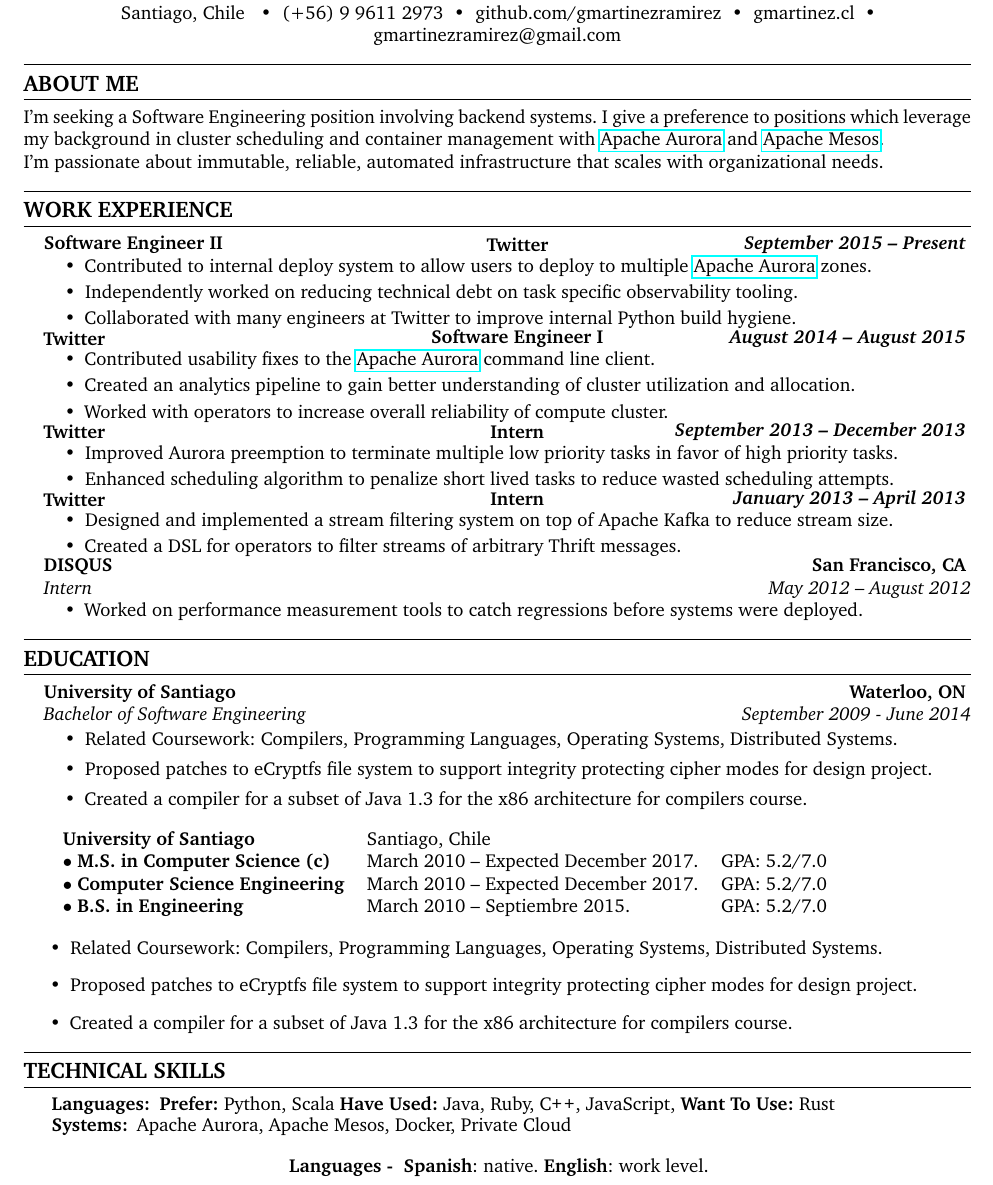
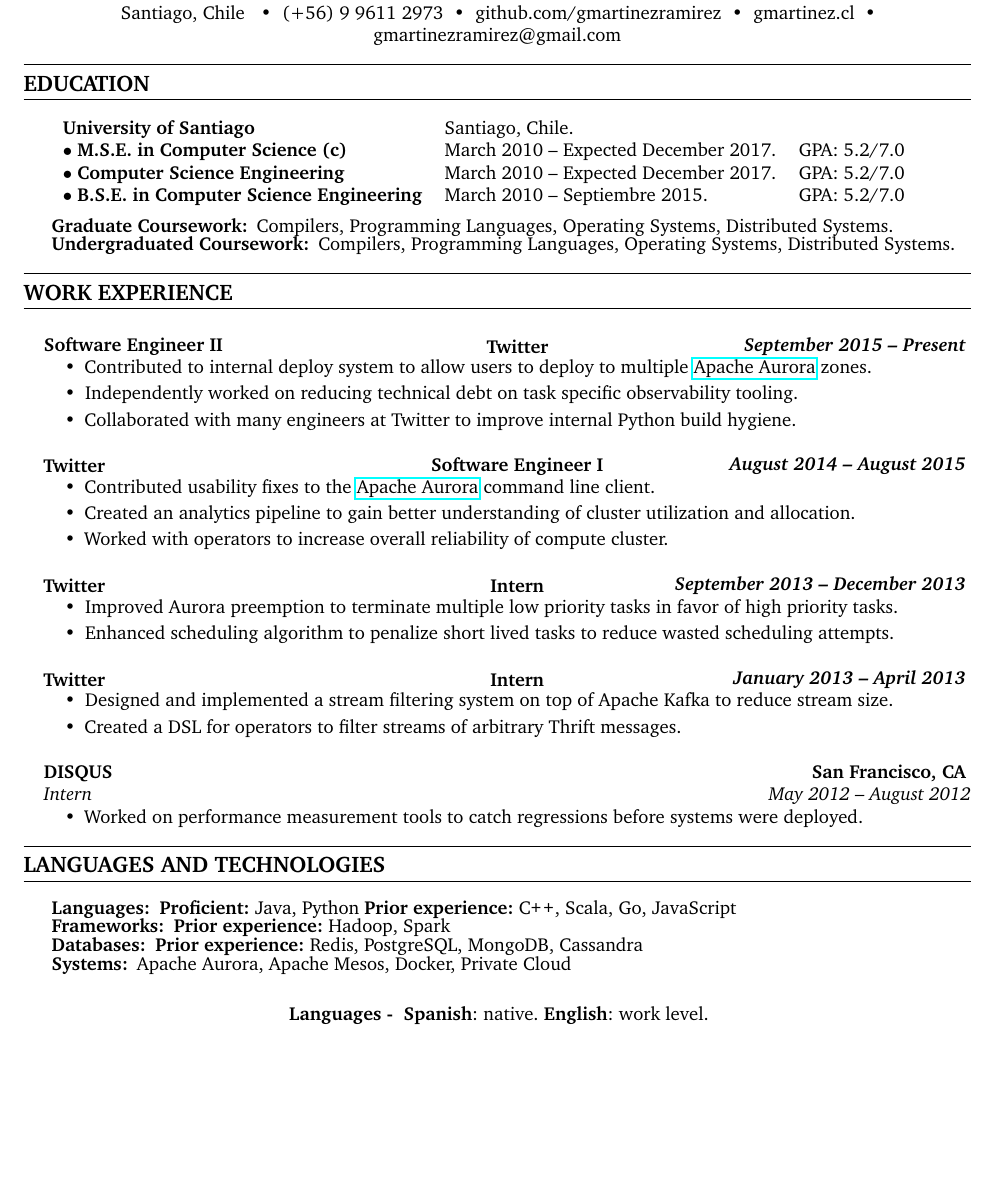
Before and after one commit to gmartinezramirez-old/CV-LaTeX, a LaTeX CV (cv.tex): part of the page, cut so that both start at the same text, the shorter picture padded with empty space. Compiled offline with pdfLaTeX.

Commit message:
REFACTOR: uppering the education section, remove about me, but the code is still in the project

```diff
--- a/cv.tex
+++ b/cv.tex
@@ -60,13 +60,14 @@
 }
 
 \newcommand{\languageSection}[4]{
-  \vspace{-1.0em}
+  \vspace{-0.5em}
   \begin{center}
     \textbf{Languages - } \textbf{#1}: #2. \textbf{#3}: #4.
   \end{center}
 }
 
 \newcommand{\titleExperienceWithoutLocation}[4]{
+  \vspace{1.0em}
   \item[]
   {
     \textbox{\textbf{#1}\hfill}\textbox{\hfil \textbf{#2}\hfil}\hfill \textbf{\emph{#3 \textendash \ #4}}
@@ -74,6 +75,7 @@
 }
 
 \newcommand{\titleExperienceWithLocation}[5]{
+  \vspace{1.0em}
   \item[]
   {
     \textbf{#1} \hfill
@@ -82,28 +84,71 @@
   \\{\emph{#3} \hfill \emph{#4 \textendash \ #5}}
 }
 
-
+%\newcommand{\educationWithGPA}[9]{
+% \begin{tabular}{lllc}
+% \textbf{#1}&#2& & \\
+% $\bullet$ \textbf{#3}& #4 \textendash #5. & GPA: #6/7.0 & \\
+% $\bullet$ \textbf{#7} & #8 \textendash #9. & GPA: #10/7.0 & \\
+% $\bullet$ \textbf{#11} & #12 \textendash #13. & GPA: #14/7.0  &\\
+ %   \end{tabular}
+%}
 
 \begin{document}
 
   \titlePersonalInfo{Gonzalo Martinez Ramirez}{Santiago, Chile}{(+56) 9 9611 2973}{github.com/gmartinezramirez}{gmartinez.cl}{gmartinezramirez@gmail.com}
 
-  \sectionTitle{About me}
+  %\sectionTitle{About me}
+  %\vspace{0.5em}
+  %\noindent I'm seeking a Software Engineering position involving backend systems.
+  %I give a preference to positions which leverage my background in cluster
+  %scheduling and container management with \href{aurora.apache.org}{Apache Aurora}
+  %and \href{mesos.apache.org}{Apache Mesos}.
 
-  \noindent I'm seeking a Software Engineering position involving backend systems.
-  I give a preference to positions which leverage my background in cluster
-  scheduling and container management with \href{aurora.apache.org}{Apache Aurora}
-  and \href{mesos.apache.org}{Apache Mesos}.
+  %\noindent I'm passionate about immutable, reliable, automated infrastructure
+  %that scales with organizational needs.
+  %\\
 
-  \noindent I'm passionate about immutable, reliable, automated infrastructure
-  that scales with organizational needs.
-  \\
+  \sectionTitle{Education}
+  \vspace{0.5em}
+%\begin{itemize}[leftmargin=*]
+% \parskip=-0.5em
+% \item[]
+% {\textbf{University of Santiago} \hfill
+%   \textbf{Waterloo, ON}
+% }
+% \\
+% {\emph{Bachelor of Software Engineering} \hfill
+%   \emph{September 2009 - June 2014}}
+%
+% \begin{itemize}[label=\textbullet]
+%   \item Related Coursework: Compilers, Programming Languages, Operating
+%   Systems, Distributed Systems.
+%   \item Proposed patches to eCryptfs file system to support
+%   integrity protecting cipher modes for design project.
+%   \item Created a compiler for a subset of Java 1.3 for the
+%   x86 architecture for compilers course.
+% \end{itemize}
+%\end{itemize}
+
+%\noindent
+  \begin{tabular}{lllc}
+    \textbf{University of Santiago}&Santiago, Chile.& & \\
+    $\bullet$ \textbf{M.S.E. in Computer Science (c)}& March 2010 \textendash  \ Expected December 2017. & GPA: 5.2/7.0 & \\ [0em]
+    $\bullet$ \textbf{Computer Science Engineering} & March 2010 \textendash \  Expected December 2017. & GPA: 5.2/7.0 & \\ [0em]
+    $\bullet$ \textbf{B.S.E. in Computer Science Engineering} & March 2010 \textendash \  Septiembre 2015. & GPA: 5.2/7.0  &\\
+  \end{tabular}
+
+  \begin{description}[labelindent=\parindent]
+    \parskip=-0.6em
+    \item [Graduate Coursework:] Compilers, Programming Languages, Operating Systems, Distributed Systems.
+    \item [Undergraduated Coursework:] Compilers, Programming Languages, Operating Systems, Distributed Systems.
+  \end{description}
 
   \sectionTitle{Work Experience}
   \begin{itemize}[leftmargin=*]
     \parskip=-0.6em
 
-    \titleExperienceWithoutLocation{Software Engineer II}{Twitter}{September 2015}{Present}
+  \titleExperienceWithoutLocation{Software Engineer II}{Twitter}{September 2015}{Present}
     \begin{itemize}[label=\textbullet]
       \itemsep0em
       \item Contributed to internal deploy system to allow users to deploy to
@@ -152,49 +197,19 @@
 
   \end{itemize}
 
-  \sectionTitle{Education}
-  \begin{itemize}[leftmargin=*]
-    \parskip=-0.5em
+%--TODO: Make to work with +9 parameters
+% \educationWithGPA{University of Santiago}{Santiago, Chile}{M.S. in Computer Science (c)}{March 2010}{Expected December 2017}{5.2}{Computer Science Engineering}{March 2010}{Expected December 2017}{5.2}{B.S. in Engineering}{March 2010}{Septiembre 2015}{5.2}
+  %\noindent
 
-    \item[]
-    {\textbf{University of Santiago} \hfill
-      \textbf{Waterloo, ON}
-    }
-    \\
-    {\emph{Bachelor of Software Engineering} \hfill
-      \emph{September 2009 - June 2014}}
 
-    \begin{itemize}[label=\textbullet]
-      \item Related Coursework: Compilers, Programming Languages, Operating
-      Systems, Distributed Systems.
-      \item Proposed patches to eCryptfs file system to support
-      integrity protecting cipher modes for design project.
-      \item Created a compiler for a subset of Java 1.3 for the
-      x86 architecture for compilers course.
-    \end{itemize}
-  \end{itemize}
-
-  \begin{tabular}{lllc}
-    \textbf{University of Santiago}&Santiago, Chile& & \\
-    $\bullet$ \textbf{M.S. in Computer Science (c)}& March 2010 – Expected December 2017. & GPA: 5.2/7.0 & \\
-    $\bullet$ \textbf{Computer Science Engineering} & March 2010 – Expected December 2017. & GPA: 5.2/7.0 & \\
-    $\bullet$ \textbf{B.S. in Engineering} & March 2010 – Septiembre 2015. & GPA: 5.2/7.0  &\\
-  \end{tabular}
-
-  \begin{itemize}[label=\textbullet]
-    \item Related Coursework: Compilers, Programming Languages, Operating
-    Systems, Distributed Systems.
-    \item Proposed patches to eCryptfs file system to support
-    integrity protecting cipher modes for design project.
-    \item Created a compiler for a subset of Java 1.3 for the
-    x86 architecture for compilers course.
-  \end{itemize}
-
-  \sectionTitle{Technical Skills}
+  \sectionTitle{Languages and Technologies}
+  \vspace{0.5em}
   \begin{description}[labelindent=\parindent]
-    \parskip=-0.5em
-    \item[Languages:] \textbf{Prefer:} Python, Scala \textbf{Have Used:} Java, Ruby, \CPP, JavaScript, \textbf{Want To Use:} Rust
-    \item[Systems:] Apache Aurora, Apache Mesos, Docker, Private Cloud
+    \parskip=-0.6em
+    \item [Languages:] \textbf{Proficient:} Java, Python \textbf{Prior experience:} \CPP, Scala, Go, JavaScript
+    \item [Frameworks:] \textbf{Prior experience:} Hadoop, Spark
+    \item [Databases:] \textbf{Prior experience:} Redis, PostgreSQL, MongoDB, Cassandra
+    \item [Systems:] Apache Aurora, Apache Mesos, Docker, Private Cloud
   \end{description}
 
   \languageSection{Spanish}{native}{English}{work level}
```
Also changed, not shown: cv.tex (8 more changed lines).
